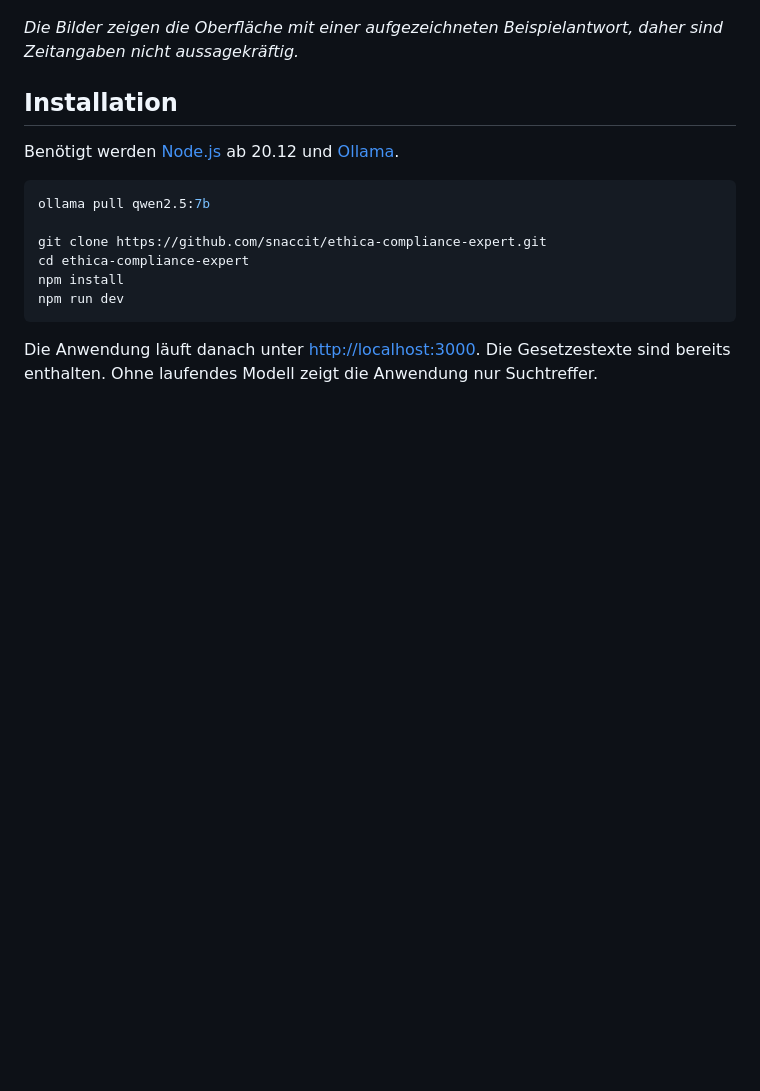
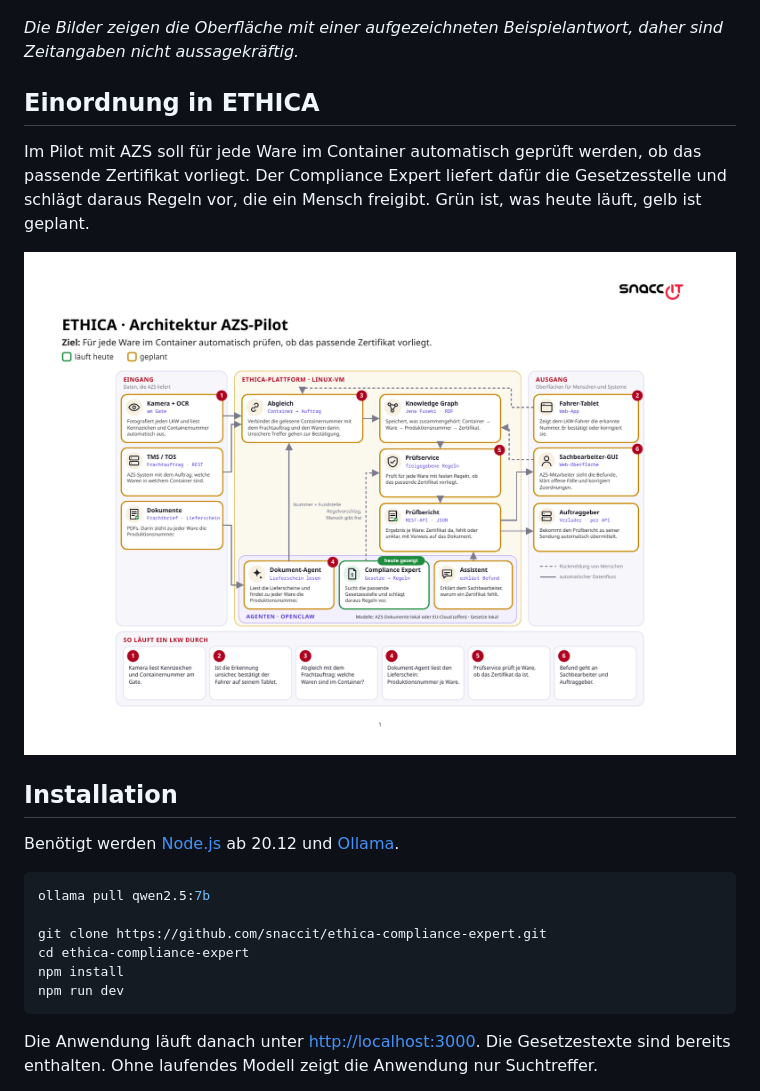
Before and after one commit to snaccit/ethica-compliance-expert, a Markdown page: README.md, the part around the change. Rendered like a GitHub page; pictures changed too: docs/screenshots/azs-pilot.png (added); blank space fills up the shorter version.

Commit message:
Architekturbild AZS-Pilot im README

```diff
--- a/README.md
+++ b/README.md
@@ -100,6 +100,12 @@ Die Seite „Gesetze“ zeigt, welche Texte geladen sind, und lädt sie auf Knop
 
 *Die Bilder zeigen die Oberfläche mit einer aufgezeichneten Beispielantwort, daher sind Zeitangaben nicht aussagekräftig.*
 
+## Einordnung in ETHICA
+
+Im Pilot mit AZS soll für jede Ware im Container automatisch geprüft werden, ob das passende Zertifikat vorliegt. Der Compliance Expert liefert dafür die Gesetzesstelle und schlägt daraus Regeln vor, die ein Mensch freigibt. Grün ist, was heute läuft, gelb ist geplant.
+
+![Architektur AZS-Pilot](docs/screenshots/azs-pilot.png)
+
 ## Installation
 
 Benötigt werden [Node.js](https://nodejs.org) ab 20.12 und [Ollama](https://ollama.com).
```
